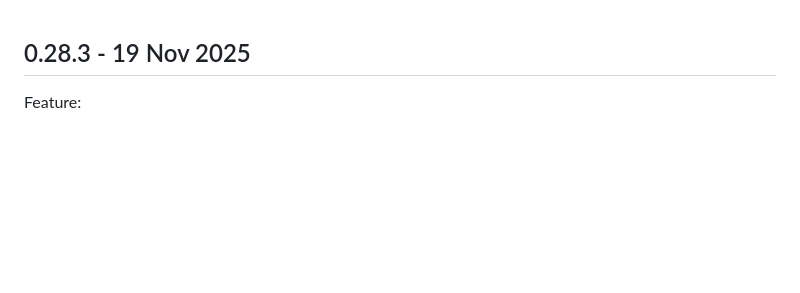
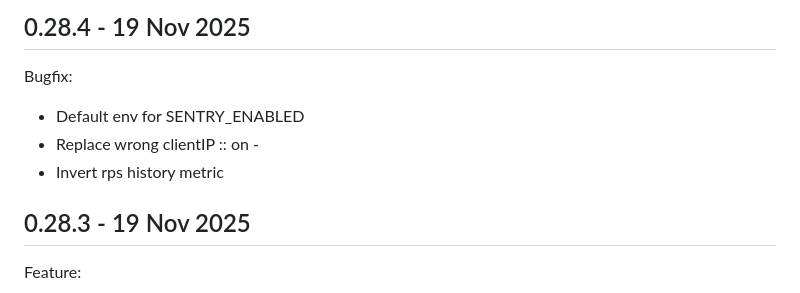
Before and after one commit to francyfox/BunSqStat, a Markdown page: CHANGELOG.md, the part around the change. Drawn GitHub-style; blank space fills up the shorter version.

Commit message:
chore: changelog

```diff
--- a/CHANGELOG.md
+++ b/CHANGELOG.md
@@ -1,3 +1,10 @@
+## 0.28.4 - 19 Nov 2025
+
+Bugfix:
+- Default env for SENTRY_ENABLED
+- Replace wrong clientIP :: on -
+- Invert rps history metric
+
 ## 0.28.3 - 19 Nov 2025
 
 Feature:
```
